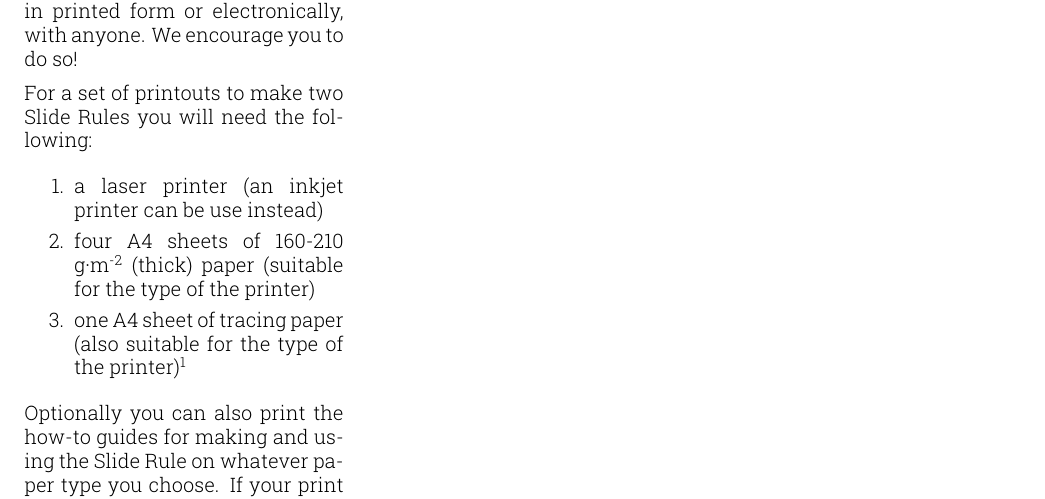
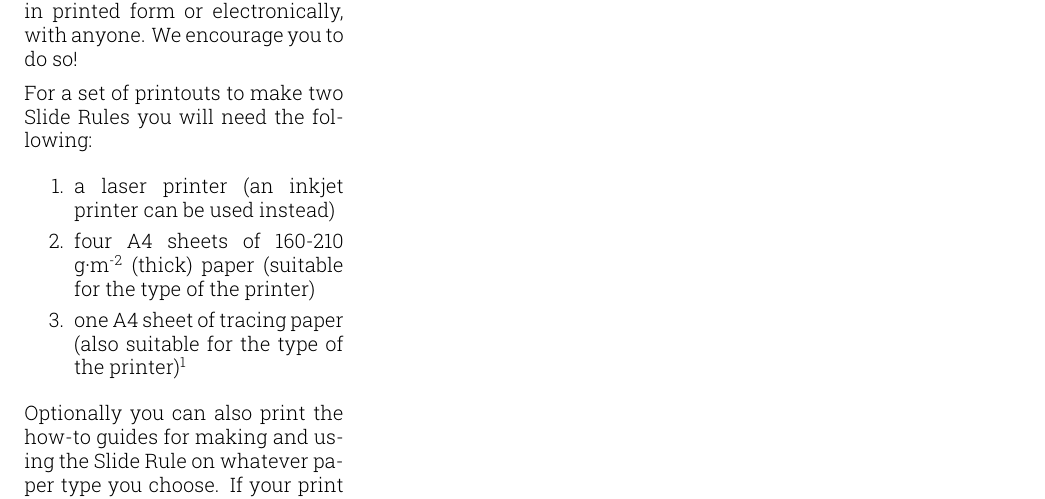
Before and after one commit to giorno/slipstick, a LaTeX document (tex/printing_en.tex): part of the page, cut so that both start at the same text. Compiled offline with XeLaTeX; a missing font is replaced by an installed copy or a similar font.

Commit message:
SLIP-46 Typo.

```diff
--- a/tex/printing_en.tex
+++ b/tex/printing_en.tex
@@ -25,7 +25,7 @@
     \begin{enumerate}
       \setlength{\parskip}{0pt}
       \setlength{\parsep}{0pt}
-      \item a laser printer (an inkjet printer can be use instead)
+      \item a laser printer (an inkjet printer can be used instead)
       \item four A4 sheets of 160-210 g{\char"00B7}m\textsuperscript{-2} (thick) paper (suitable for the type of the printer)
       \item one A4 sheet of tracing paper (also suitable for the type of the printer)\footnote{If the printer cannot print on tracing paper, you can transfer dimensions of the transparent parts manually, using pencil and ruler.}
     \end{enumerate}
```
